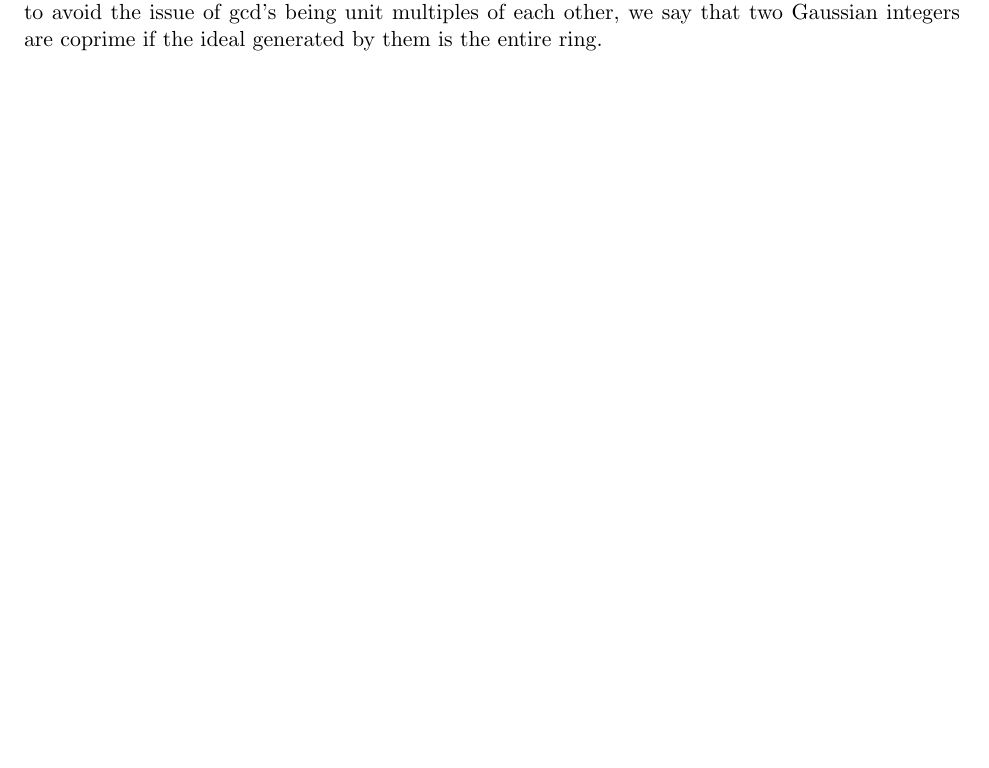
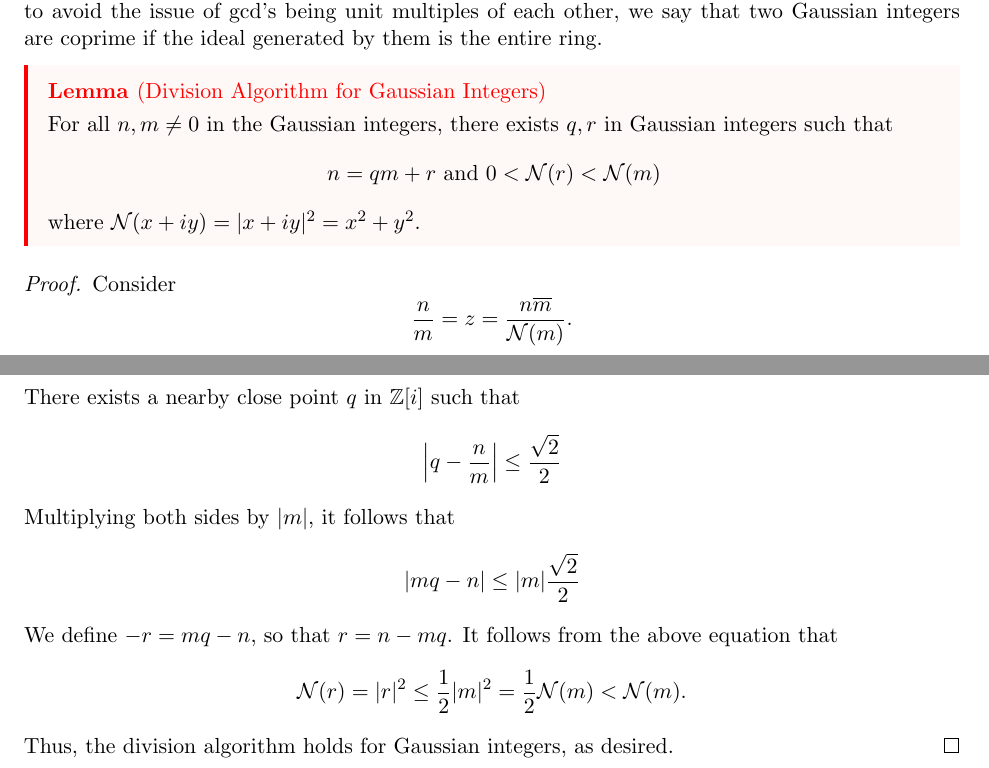
Before and after one commit to dyang5/SelfStudyNotes, a LaTeX paper (MATH-356-NumberTheory-Rutgers/M356_Rutgers_Notes.tex): part of page 7 of 7 before the commit and two parts of pages 7 and 8 of 8 after it, the two joined at a grey line, cut so that both start at the same text, the shorter picture padded with empty space. Compiled offline with pdfLaTeX.

Commit message:
Started lecture 9 notes.

```diff
--- a/MATH-356-NumberTheory-Rutgers/M356_Rutgers_Notes.tex
+++ b/MATH-356-NumberTheory-Rutgers/M356_Rutgers_Notes.tex
@@ -266,4 +266,38 @@ Let $R = \text{linear polynomials} / \Z$ is not a ring (product of linear polyno
 
 Going back to the Gaussian integers, it turns out that we can apply the Euclidean Algorithm using the norms of the Gaussian Integers as part of the division algorithm.
 On the other hand, note that to avoid the issue of gcd's being unit multiples of each other, we say that two Gaussian integers are coprime if the ideal generated by them is the entire ring.
+
+\begin{lemma*}[Division Algorithm for Gaussian Integers]
+For all $n, m \neq 0$ in the Gaussian integers, there exists $q, r$ in Gaussian integers such that
+\[
+    n = qm + r \text{ and } 0 < \mathcal{N}(r) < \mathcal{N}(m)
+\]
+
+where $\mathcal{N}(x+iy) = |x+iy|^2 = x^2 + y^2$.
+\end{lemma*}
+
+\begin{proof}
+Consider
+\[
+    \frac{n}{m} = z = \frac{n \overline{m}}{\mathcal{N}(m)}.
+\]
+
+There exists a nearby close point $q$ in $\Z[i]$ such that
+\[
+    \left| q - \frac{n}{m} \right| \leq \frac{\sqrt{2}}{2}
+\]
+
+Multiplying both sides by $|m|$, it follows that
+\[
+    |mq - n| \leq |m|\frac{\sqrt{2}}{2}
+\]
+
+We define $-r = mq - n$, so that $r = n - mq$. It follows from the above equation that
+\[
+    \mathcal{N}(r) = |r|^2 \leq \frac{1}{2}|m|^2 = \frac{1}{2}\mathcal{N}(m) < \mathcal{N}(m).
+\]
+Thus, the division algorithm holds for Gaussian integers, as desired.
+\end{proof}
+
+
 \end{document}
```
Also changed, not shown: MATH-356-NumberTheory-Rutgers/M356_Rutgers_Notes.pdf, MATH-356-NumberTheory-Rutgers/M356_Rutgers_Notes.tex (4 more changed lines).
